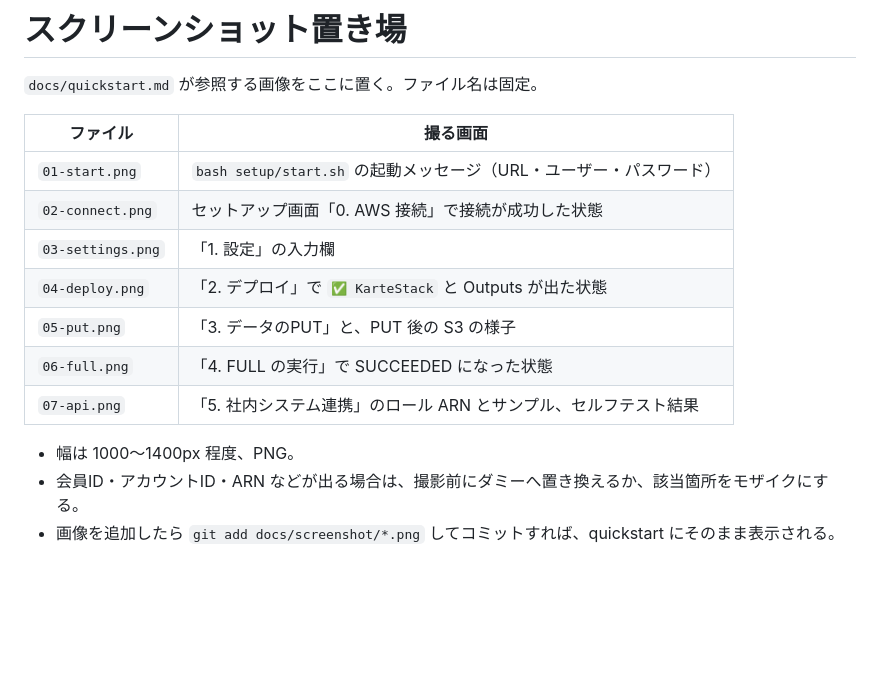
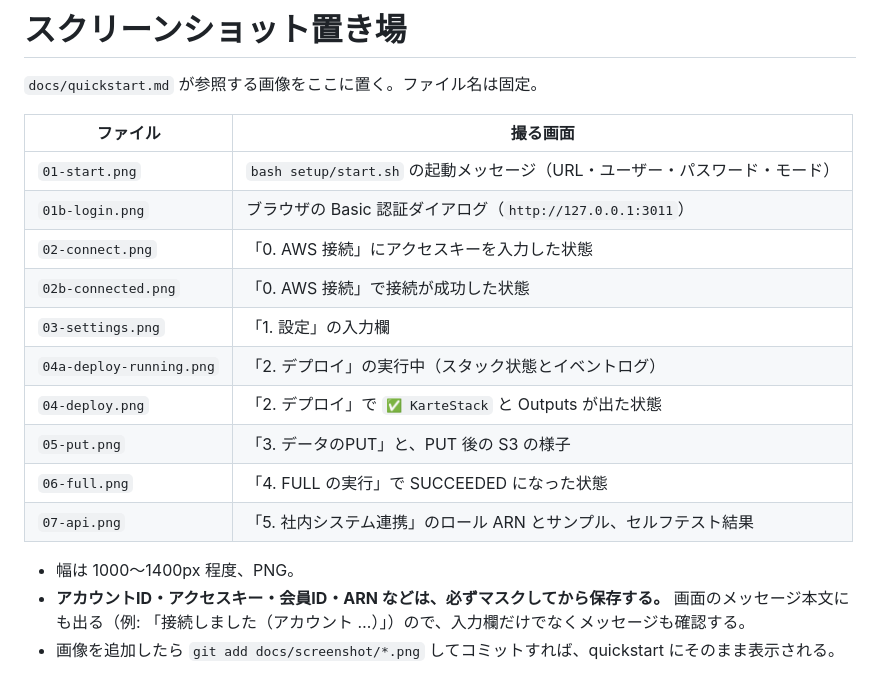
Before and after one commit to okamoto53515606/p121k, a Markdown page: docs/screenshot/README.md, the part around the change. Drawn GitHub-style; blank space fills up the shorter version.

Commit message:
Add setup console screenshots to the quickstart

```diff
--- a/docs/screenshot/README.md
+++ b/docs/screenshot/README.md
@@ -4,14 +4,17 @@
 
 | ファイル | 撮る画面 |
 |---|---|
-| `01-start.png` | `bash setup/start.sh` の起動メッセージ（URL・ユーザー・パスワード） |
-| `02-connect.png` | セットアップ画面「0. AWS 接続」で接続が成功した状態 |
+| `01-start.png` | `bash setup/start.sh` の起動メッセージ（URL・ユーザー・パスワード・モード） |
+| `01b-login.png` | ブラウザの Basic 認証ダイアログ（`http://127.0.0.1:3011`） |
+| `02-connect.png` | 「0. AWS 接続」にアクセスキーを入力した状態 |
+| `02b-connected.png` | 「0. AWS 接続」で接続が成功した状態 |
 | `03-settings.png` | 「1. 設定」の入力欄 |
+| `04a-deploy-running.png` | 「2. デプロイ」の実行中（スタック状態とイベントログ） |
 | `04-deploy.png` | 「2. デプロイ」で `✅ KarteStack` と Outputs が出た状態 |
 | `05-put.png` | 「3. データのPUT」と、PUT 後の S3 の様子 |
 | `06-full.png` | 「4. FULL の実行」で SUCCEEDED になった状態 |
 | `07-api.png` | 「5. 社内システム連携」のロール ARN とサンプル、セルフテスト結果 |
 
 - 幅は 1000〜1400px 程度、PNG。
-- 会員ID・アカウントID・ARN などが出る場合は、撮影前にダミーへ置き換えるか、該当箇所をモザイクにする。
+- **アカウントID・アクセスキー・会員ID・ARN などは、必ずマスクしてから保存する。** 画面のメッセージ本文にも出る（例: 「接続しました（アカウント …）」）ので、入力欄だけでなくメッセージも確認する。
 - 画像を追加したら `git add docs/screenshot/*.png` してコミットすれば、quickstart にそのまま表示される。
```
Also changed, not shown: docs/quickstart.md (+10 -1 lines), docs/screenshot/01-start.png (added), docs/screenshot/01b-login.png (added), docs/screenshot/02-connect.png (added), docs/screenshot/02b-connected.png (added), docs/screenshot/03-settings.png (added), docs/screenshot/04a-deploy-running.png (added).
